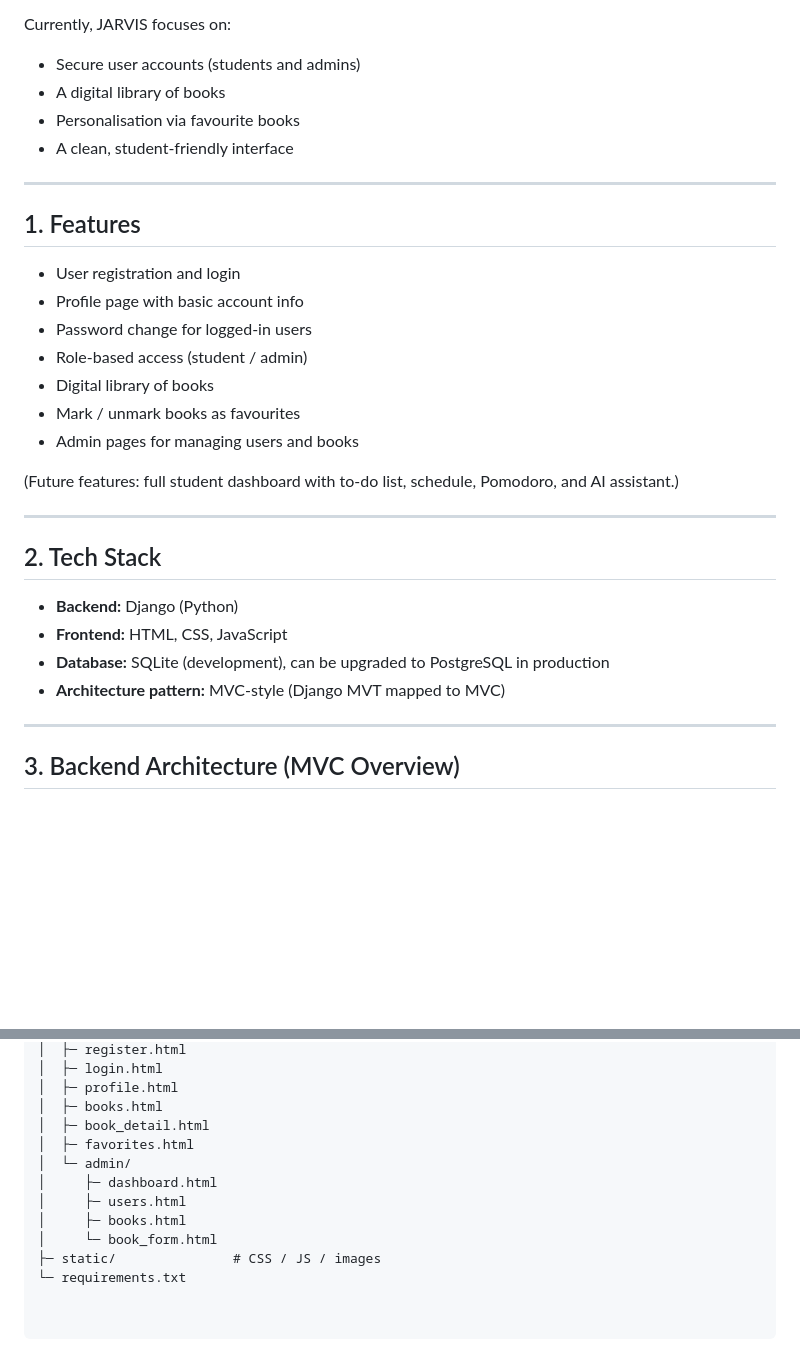
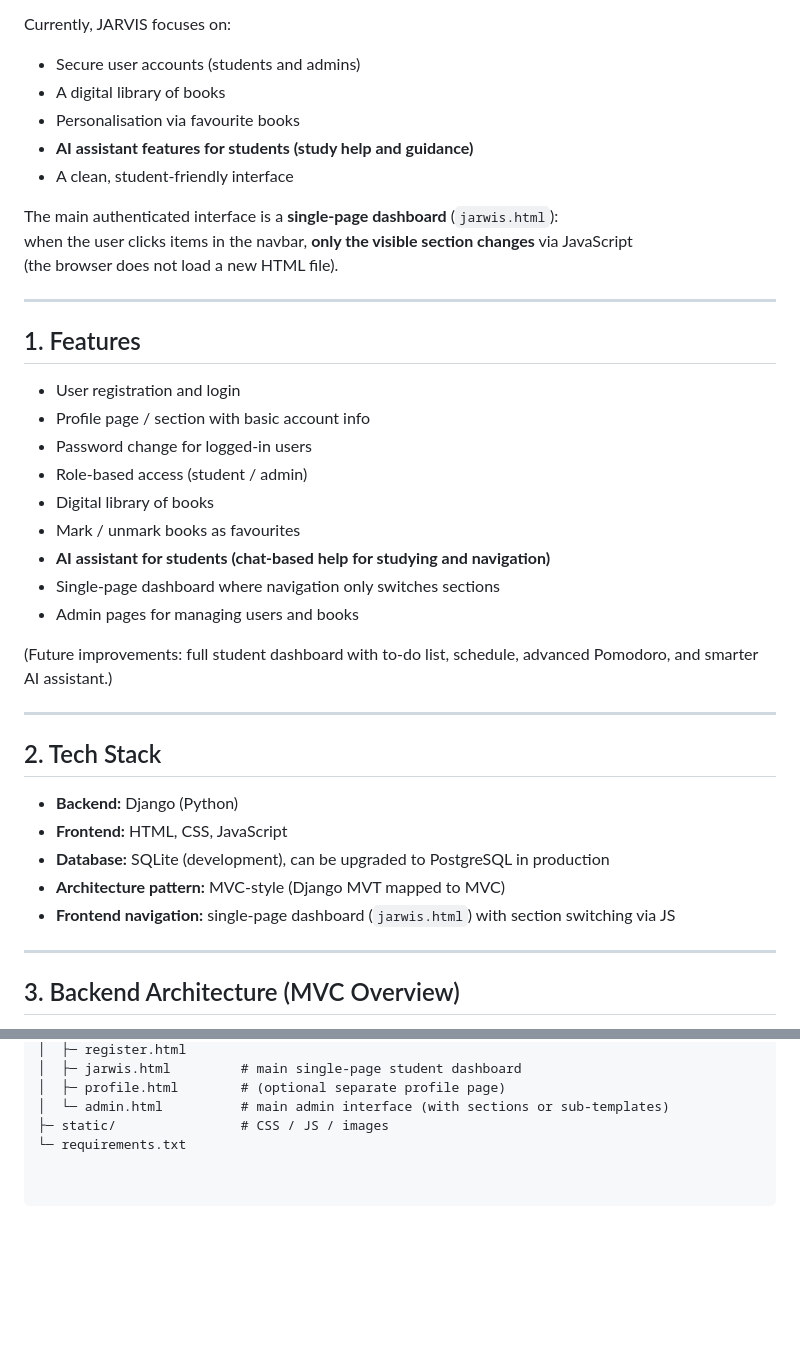
Before and after one commit to Jarvis-ai-UFAR/JARVIS, a Markdown page: README.md, 2 parts joined by grey strips. Rendered like a GitHub page; blank space fills up the shorter version.

```diff
--- a/README.md
+++ b/README.md
@@ -8,21 +8,28 @@ Currently, JARVIS focuses on:
 - Secure user accounts (students and admins)
 - A digital library of books
 - Personalisation via favourite books
+- **AI assistant features for students (study help and guidance)**
 - A clean, student-friendly interface
+
+The main authenticated interface is a **single-page dashboard** (`jarwis.html`):
+when the user clicks items in the navbar, **only the visible section changes** via JavaScript
+(the browser does not load a new HTML file).
 
 ---
 
 ## 1. Features
 
 - User registration and login
-- Profile page with basic account info
+- Profile page / section with basic account info
 - Password change for logged-in users
 - Role-based access (student / admin)
 - Digital library of books
 - Mark / unmark books as favourites
+- **AI assistant for students (chat-based help for studying and navigation)**
+- Single-page dashboard where navigation only switches sections
 - Admin pages for managing users and books
 
-(Future features: full student dashboard with to-do list, schedule, Pomodoro, and AI assistant.)
+(Future improvements: full student dashboard with to-do list, schedule, advanced Pomodoro, and smarter AI assistant.)
 
 ---
 
@@ -32,6 +39,7 @@ Currently, JARVIS focuses on:
 - **Frontend:** HTML, CSS, JavaScript
 - **Database:** SQLite (development), can be upgraded to PostgreSQL in production
 - **Architecture pattern:** MVC-style (Django MVT mapped to MVC)
+- **Frontend navigation:** single-page dashboard (`jarwis.html`) with section switching via JS
 
 ---
 
@@ -195,13 +206,6 @@ jarvis/
 │  ├─ register.html
-│  ├─ login.html
-│  ├─ profile.html
-│  ├─ books.html
-│  ├─ book_detail.html
-│  ├─ favorites.html
-│  └─ admin/
-│     ├─ dashboard.html
-│     ├─ users.html
-│     ├─ books.html
-│     └─ book_form.html
-├─ static/               # CSS / JS / images
+│  ├─ jarwis.html         # main single-page student dashboard
+│  ├─ profile.html        # (optional separate profile page)
+│  └─ admin.html          # main admin interface (with sections or sub-templates)
+├─ static/                # CSS / JS / images
 └─ requirements.txt
```
Also changed, not shown: other parts of README.md (+36 -33 lines).
